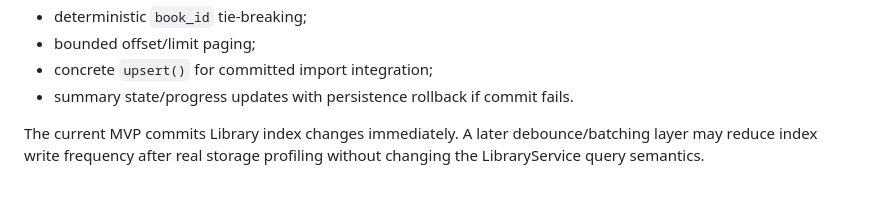
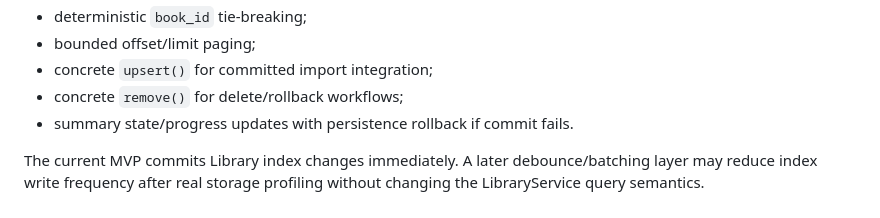
Before and after one commit to raznoglaz1y/enku, a Markdown page: docs/library-model.md, the part around the change. GitHub-like rendering.

Commit message:
Document persistent Library removal

```diff
--- a/docs/library-model.md
+++ b/docs/library-model.md
@@ -378,6 +378,7 @@ Implemented behavior:
 - deterministic `book_id` tie-breaking;
 - bounded offset/limit paging;
 - concrete `upsert()` for committed import integration;
+- concrete `remove()` for delete/rollback workflows;
 - summary state/progress updates with persistence rollback if commit fails.
 
 The current MVP commits Library index changes immediately. A later debounce/batching layer may reduce index write frequency after real storage profiling without changing the LibraryService query semantics.
```
